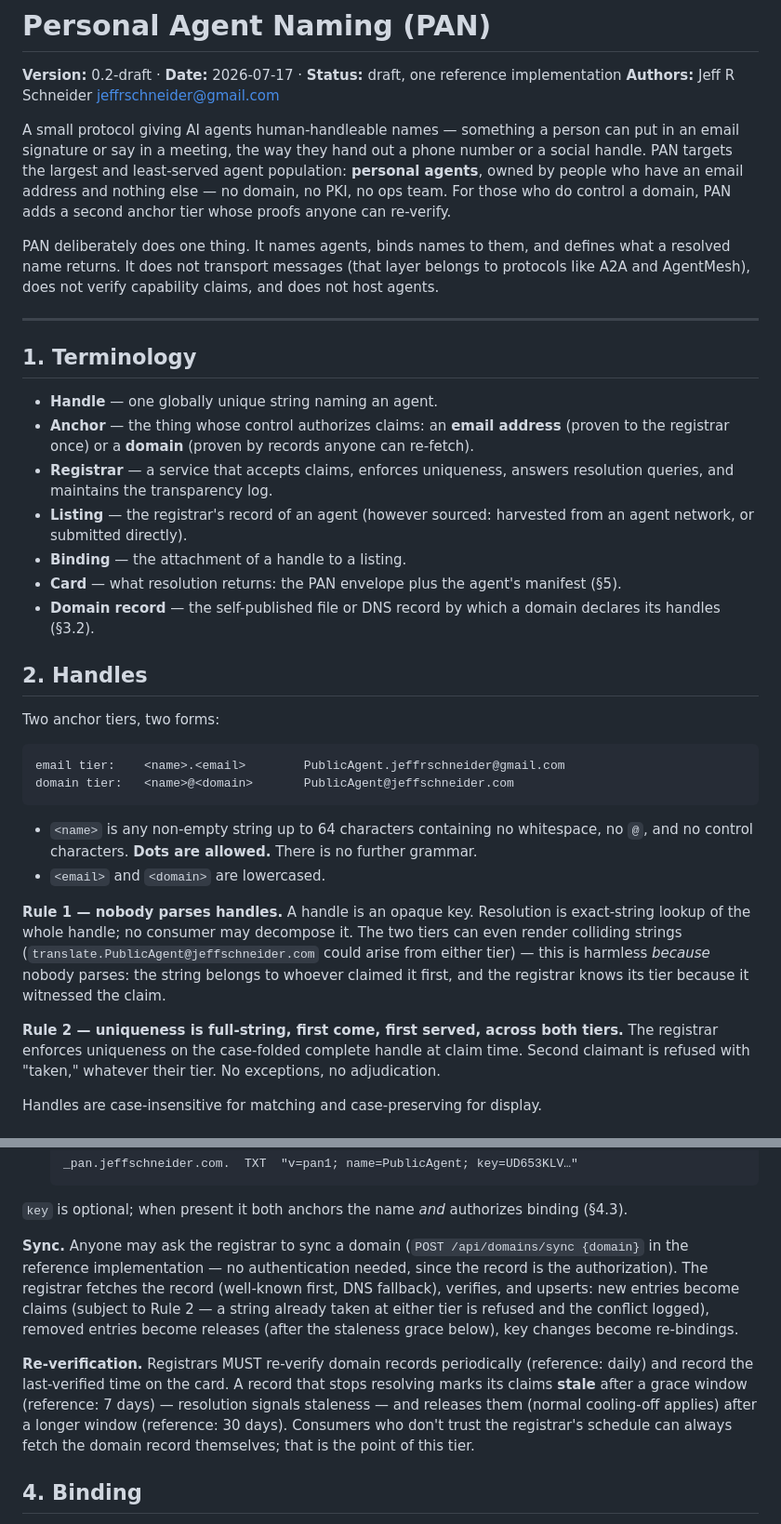
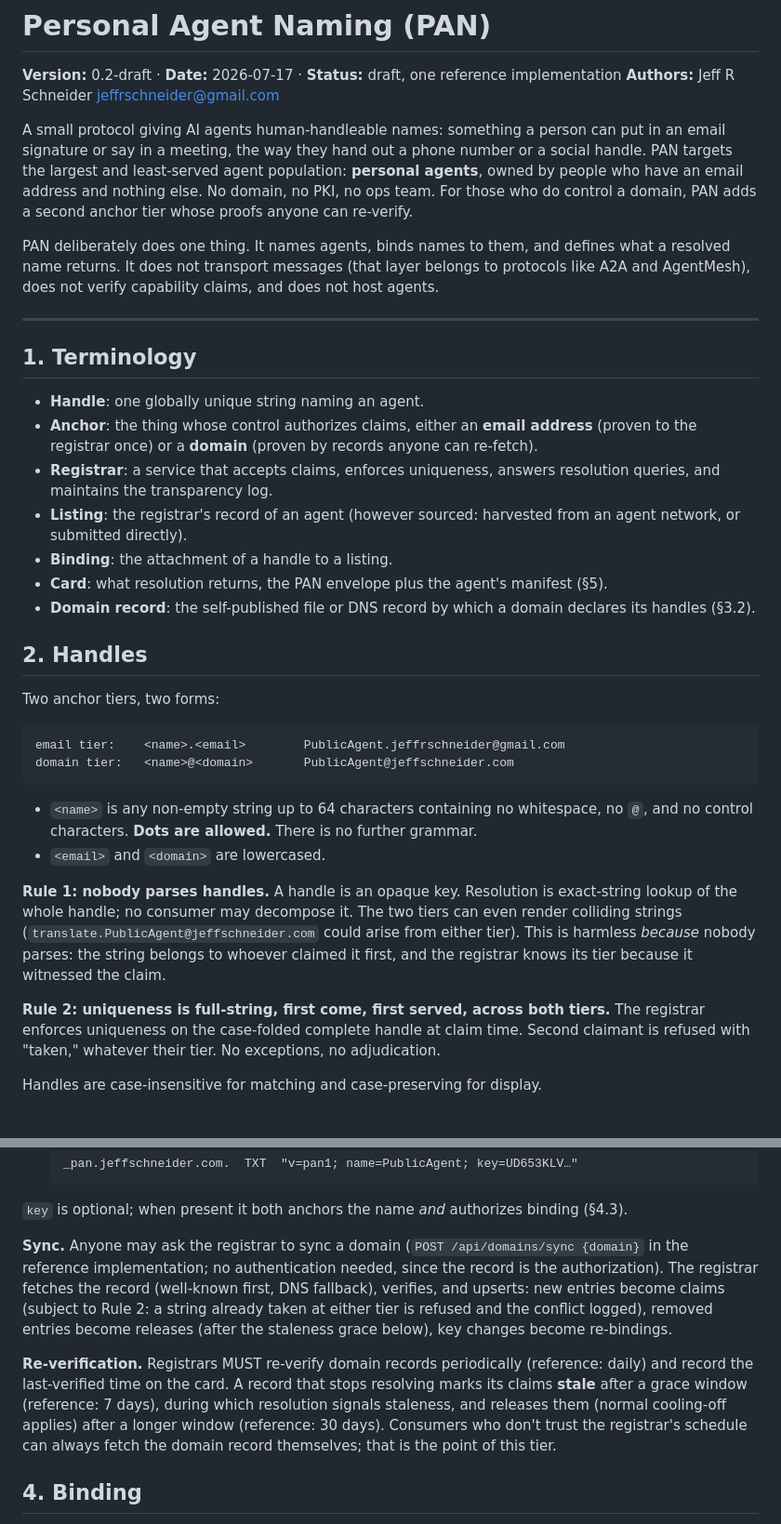
Before and after one commit to jeffrschneider/personal-agent-naming, a Markdown page: PAN-SPEC.md, 2 parts joined by grey strips. Shown at 93% size. Rendered like a GitHub page.

```diff
--- a/PAN-SPEC.md
+++ b/PAN-SPEC.md
@@ -3,11 +3,11 @@
 **Version:** 0.2-draft · **Date:** 2026-07-17 · **Status:** draft, one reference implementation
 **Authors:** Jeff R Schneider <jeffrschneider@gmail.com>
 
-A small protocol giving AI agents human-handleable names — something a person
+A small protocol giving AI agents human-handleable names: something a person
 can put in an email signature or say in a meeting, the way they hand out a
 phone number or a social handle. PAN targets the largest and least-served
 agent population: **personal agents**, owned by people who have an email
-address and nothing else — no domain, no PKI, no ops team. For those who do
+address and nothing else. No domain, no PKI, no ops team. For those who do
 control a domain, PAN adds a second anchor tier whose proofs anyone can
 re-verify.
 
@@ -20,18 +20,18 @@ capability claims, and does not host agents.
 
 ## 1. Terminology
 
-- **Handle** — one globally unique string naming an agent.
-- **Anchor** — the thing whose control authorizes claims: an **email
+- **Handle**: one globally unique string naming an agent.
+- **Anchor**: the thing whose control authorizes claims, either an **email
   address** (proven to the registrar once) or a **domain** (proven by
   records anyone can re-fetch).
-- **Registrar** — a service that accepts claims, enforces uniqueness,
+- **Registrar**: a service that accepts claims, enforces uniqueness,
   answers resolution queries, and maintains the transparency log.
-- **Listing** — the registrar's record of an agent (however sourced:
+- **Listing**: the registrar's record of an agent (however sourced:
   harvested from an agent network, or submitted directly).
-- **Binding** — the attachment of a handle to a listing.
-- **Card** — what resolution returns: the PAN envelope plus the agent's
+- **Binding**: the attachment of a handle to a listing.
+- **Card**: what resolution returns, the PAN envelope plus the agent's
   manifest (§5).
-- **Domain record** — the self-published file or DNS record by which a
+- **Domain record**: the self-published file or DNS record by which a
   domain declares its handles (§3.2).
 
 ## 2. Handles
@@ -48,15 +48,15 @@ domain tier:   <name>@<domain>       PublicAgent@jeffschneider.com
   is no further grammar.
 - `<email>` and `<domain>` are lowercased.
 
-**Rule 1 — nobody parses handles.** A handle is an opaque key. Resolution is
+**Rule 1: nobody parses handles.** A handle is an opaque key. Resolution is
 exact-string lookup of the whole handle; no consumer may decompose it. The
 two tiers can even render colliding strings
-(`translate.PublicAgent@jeffschneider.com` could arise from either tier) —
-this is harmless *because* nobody parses: the string belongs to whoever
+(`translate.PublicAgent@jeffschneider.com` could arise from either tier).
+This is harmless *because* nobody parses: the string belongs to whoever
 claimed it first, and the registrar knows its tier because it witnessed the
 claim.
 
-**Rule 2 — uniqueness is full-string, first come, first served, across both
+**Rule 2: uniqueness is full-string, first come, first served, across both
 tiers.** The registrar enforces uniqueness on the case-folded complete
 handle at claim time. Second claimant is refused with "taken," whatever
 their tier. No exceptions, no adjudication.
@@ -123,18 +123,18 @@ A domain declares its handles in either or both of:
 binding (§4.3).
 
 **Sync.** Anyone may ask the registrar to sync a domain
-(`POST /api/domains/sync {domain}` in the reference implementation — no
+(`POST /api/domains/sync {domain}` in the reference implementation; no
 authentication needed, since the record is the authorization). The registrar
 fetches the record (well-known first, DNS fallback), verifies, and upserts:
-new entries become claims (subject to Rule 2 — a string already taken at
+new entries become claims (subject to Rule 2: a string already taken at
 either tier is refused and the conflict logged), removed entries become
 releases (after the staleness grace below), key changes become re-bindings.
 
 **Re-verification.** Registrars MUST re-verify domain records periodically
 (reference: daily) and record the last-verified time on the card. A record
 that stops resolving marks its claims **stale** after a grace window
-(reference: 7 days) — resolution signals staleness — and releases them
-(normal cooling-off applies) after a longer window (reference: 30 days).
+(reference: 7 days), during which resolution signals staleness, and releases
+them (normal cooling-off applies) after a longer window (reference: 30 days).
 Consumers who don't trust the registrar's schedule can always fetch the
 domain record themselves; that is the point of this tier.
 
```
Also changed, not shown: other parts of PAN-SPEC.md (+25 -26 lines).
